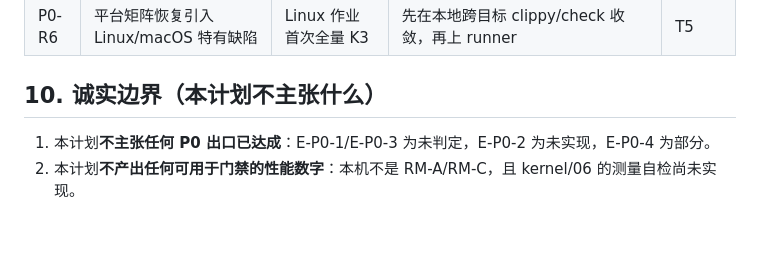
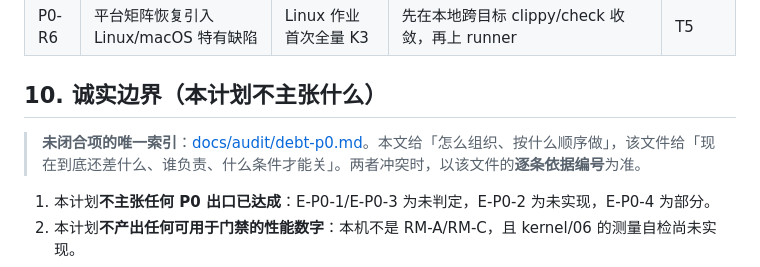
Before and after one commit to samabl/TermAI, a Markdown page: docs/plan/p0-delivery-plan.md, the part around the change. Drawn GitHub-style; blank space fills up the shorter version.

Commit message:
docs(plan): point the P0 plan at the open-item register
Refs: spec 07 section 3.9, HARNESS section 12

The plan says how P0 is organised and sequenced; docs/audit/debt-p0.md says what is actually
still open, who owns it and what closes it. Without a pointer the two drift, and the plan's
"honest boundaries" section is where a reader looks for the gaps. The pointer also states
which file wins on conflict: the register, because each of its entries carries a citation.

Verified: kernel-gates 8 PASS / 0 FAIL.

```diff
--- a/docs/plan/p0-delivery-plan.md
+++ b/docs/plan/p0-delivery-plan.md
@@ -268,6 +268,8 @@ P0 只启用三条现有团队线，其余（T3 Agent / T4 生态）在 P2/P3
 
 ## 10. 诚实边界（本计划不主张什么）
 
+> **未闭合项的唯一索引**：[docs/audit/debt-p0.md](../audit/debt-p0.md)。本文给「怎么组织、按什么顺序做」，该文件给「现在到底还差什么、谁负责、什么条件才能关」。两者冲突时，以该文件的**逐条依据编号**为准。
+
 1. 本计划**不主张任何 P0 出口已达成**：E-P0-1/E-P0-3 为未判定，E-P0-2 为未实现，E-P0-4 为部分。
 2. 本计划**不产出任何可用于门禁的性能数字**：本机不是 RM-A/RM-C，且 kernel/06 的测量自检尚未实现。
 3. 本计划**不主张 G1 通过**：Wave 1 只建立 harness 与可复现报告；AR-31 第 1 条的 ≥2000 用例 + 真实语料 ≥20% 是后续波次的工作量，需要 4–6 人周。
```
